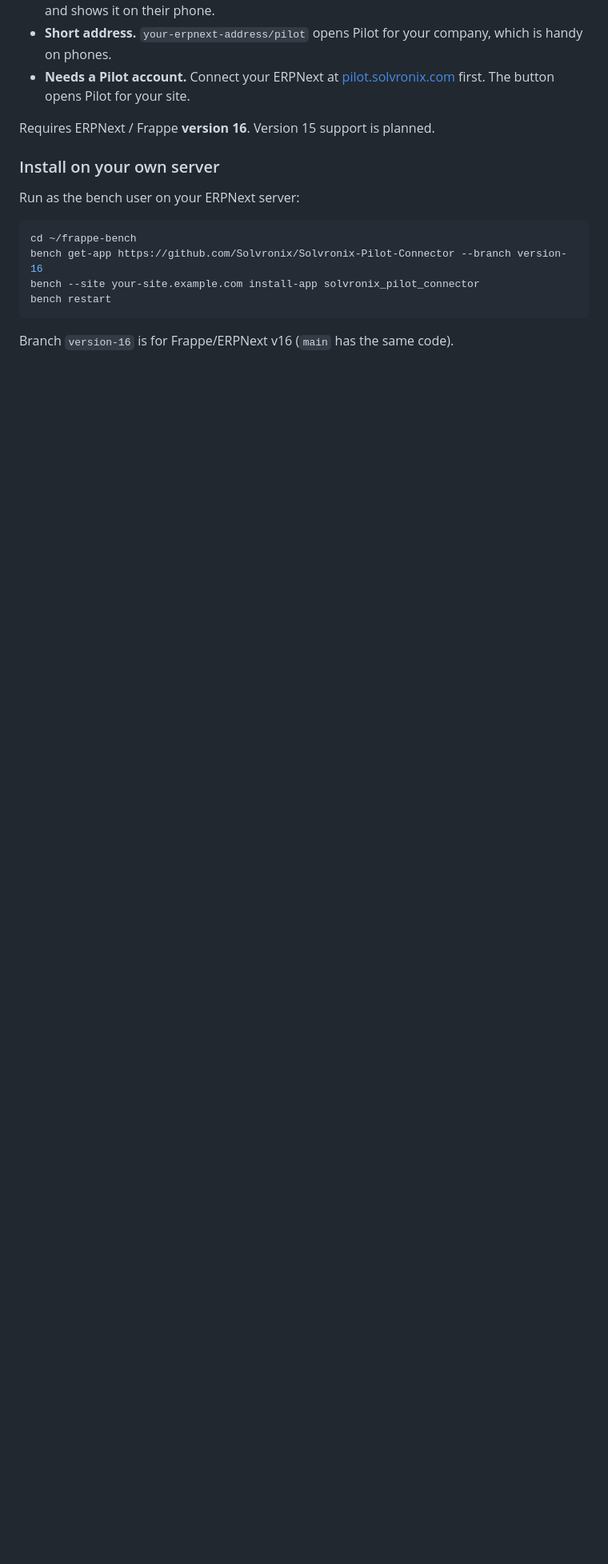
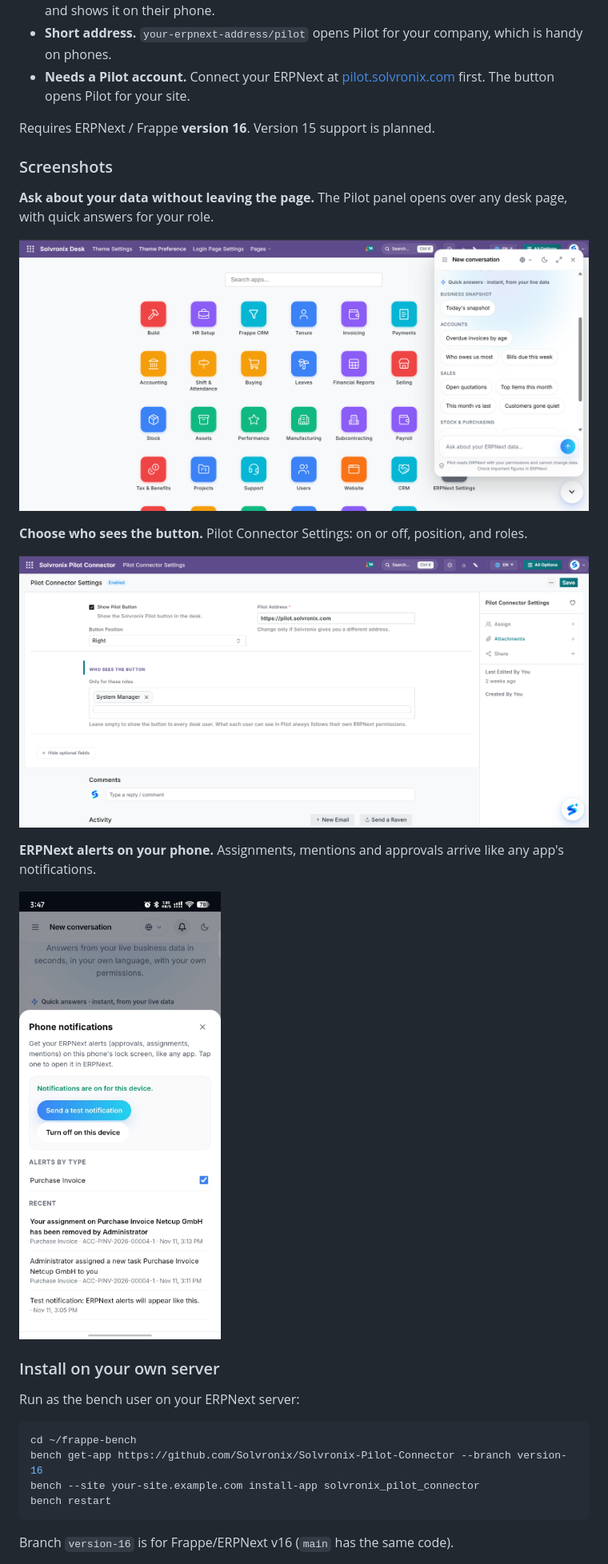
Before and after one commit to Solvronix/Solvronix-Pilot-Connector, a Markdown page: README.md, the part around one of its changes. Shown at 80% size. GitHub-like rendering; pictures changed too: docs/screenshots/chat-panel.png (added), docs/screenshots/connector-settings.png (added), docs/screenshots/phone-alerts.jpeg (added); blank space fills up the shorter version.

```diff
--- a/README.md
+++ b/README.md
@@ -9,6 +9,20 @@ Adds the **Solvronix Pilot** assistant button to every ERPNext desk page, so you
 - **Needs a Pilot account.** Connect your ERPNext at [pilot.solvronix.com](https://pilot.solvronix.com) first. The button opens Pilot for your site.
 
 Requires ERPNext / Frappe **version 16**. Version 15 support is planned.
+
+### Screenshots
+
+**Ask about your data without leaving the page.** The Pilot panel opens over any desk page, with quick answers for your role.
+
+![Pilot chat panel over the ERPNext desk](docs/screenshots/chat-panel.png)
+
+**Choose who sees the button.** Pilot Connector Settings: on or off, position, and roles.
+
+![Pilot Connector Settings](docs/screenshots/connector-settings.png)
+
+**ERPNext alerts on your phone.** Assignments, mentions and approvals arrive like any app's notifications.
+
+<img src="docs/screenshots/phone-alerts.jpeg" alt="ERPNext alerts in the Pilot app on a phone" width="320">
 
 ### Install on your own server
 
```
Also changed, not shown: other parts of README.md (+1 -0 lines), CHANGELOG.md (+6 -0 lines), 8 other files.
